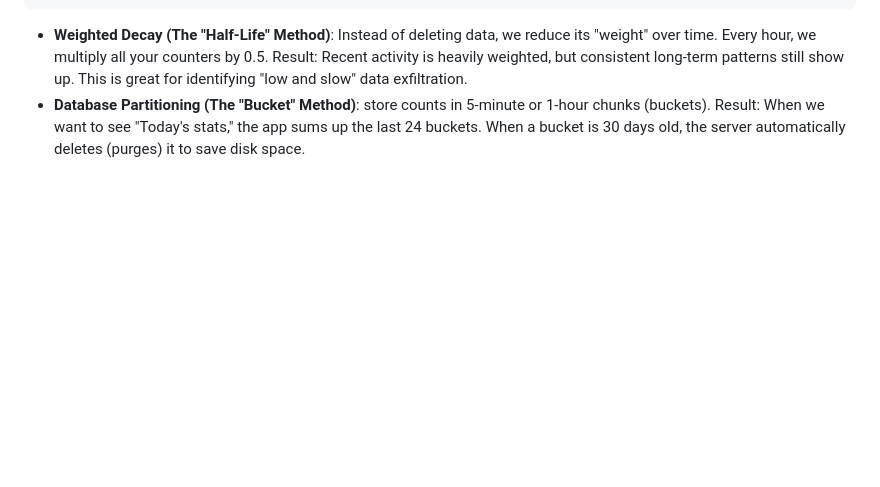
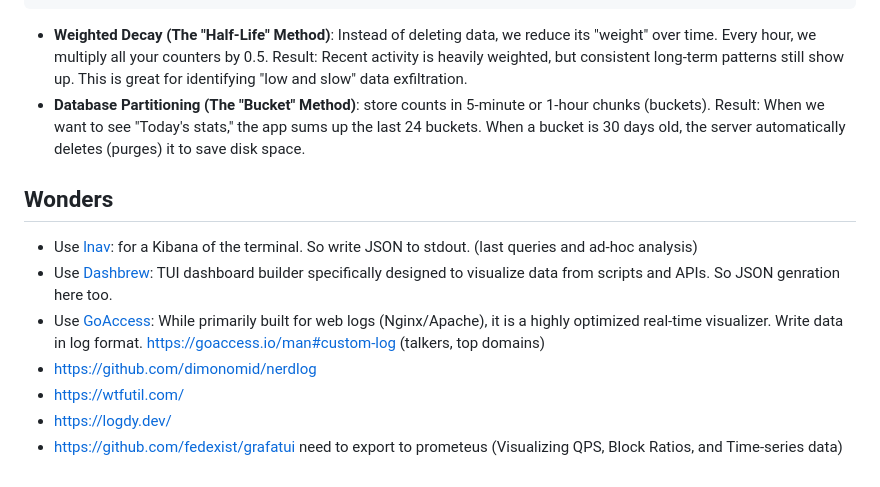
Before and after one commit to slundi/dgaard, a Markdown page: dgaard-monitor/Roadmap.md, the part around one of its changes. Rendered like a GitHub page; blank space fills up the shorter version.

````diff
--- a/dgaard-monitor/Roadmap.md
+++ b/dgaard-monitor/Roadmap.md
@@ -96,3 +106,13 @@ impl WindowedStats {
 ```
   * **Weighted Decay (The "Half-Life" Method)**: Instead of deleting data, we reduce its "weight" over time. Every hour, we multiply all your counters by 0.5. Result: Recent activity is heavily weighted, but consistent long-term patterns still show up. This is great for identifying "low and slow" data exfiltration.
   * **Database Partitioning (The "Bucket" Method)**: store counts in 5-minute or 1-hour chunks (buckets). Result: When we want to see "Today's stats," the app sums up the last 24 buckets. When a bucket is 30 days old, the server automatically deletes (purges) it to save disk space.
+
+## Wonders
+
+* Use [lnav](https://lnav.org/): for a Kibana of the terminal. So write JSON to stdout. (last queries and ad-hoc analysis)
+* Use [Dashbrew](https://rasjonell.github.io/dashbrew/): TUI dashboard builder specifically designed to visualize data from scripts and APIs. So JSON genration here too.
+* Use [GoAccess](https://goaccess.io/): While primarily built for web logs (Nginx/Apache), it is a highly optimized real-time visualizer. Write data in log format. https://goaccess.io/man#custom-log (talkers, top domains)
+* https://github.com/dimonomid/nerdlog
+* https://wtfutil.com/
+* https://logdy.dev/
+* https://github.com/fedexist/grafatui need to export to prometeus (Visualizing QPS, Block Ratios, and Time-series data)
````
Also changed, not shown: other parts of dgaard-monitor/Roadmap.md (+24 -14 lines).
